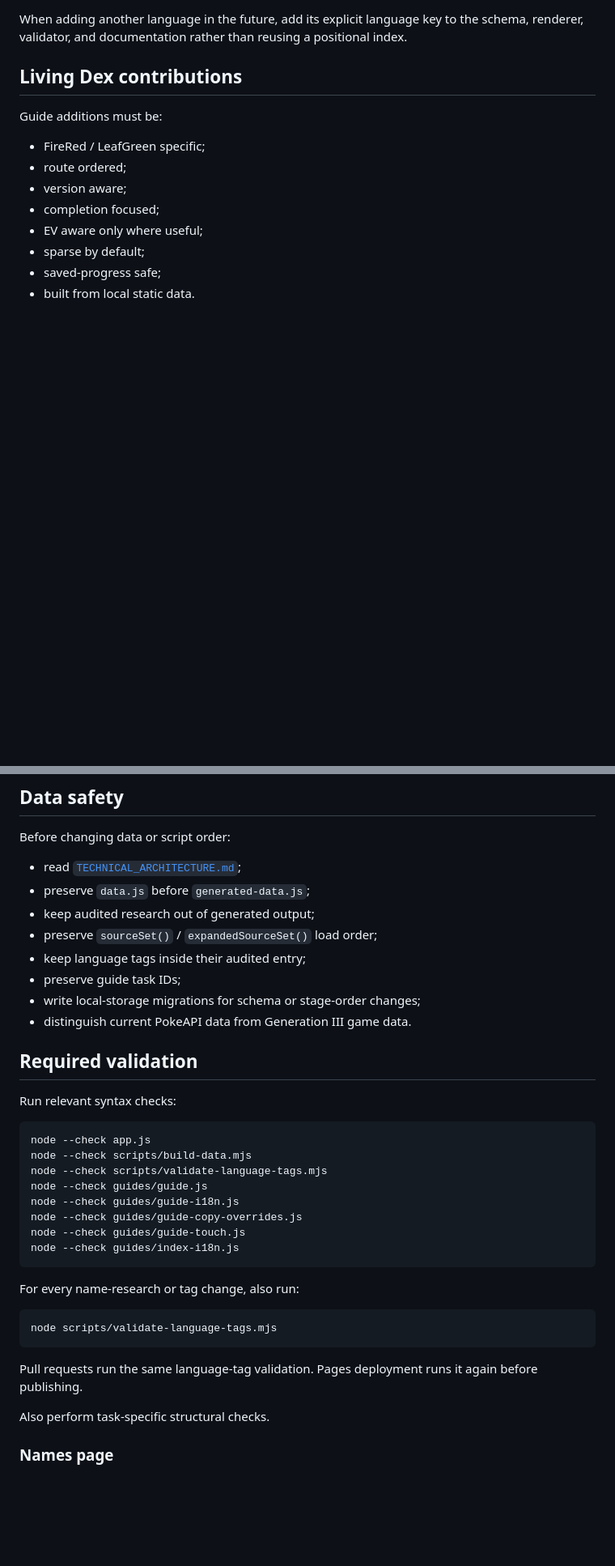
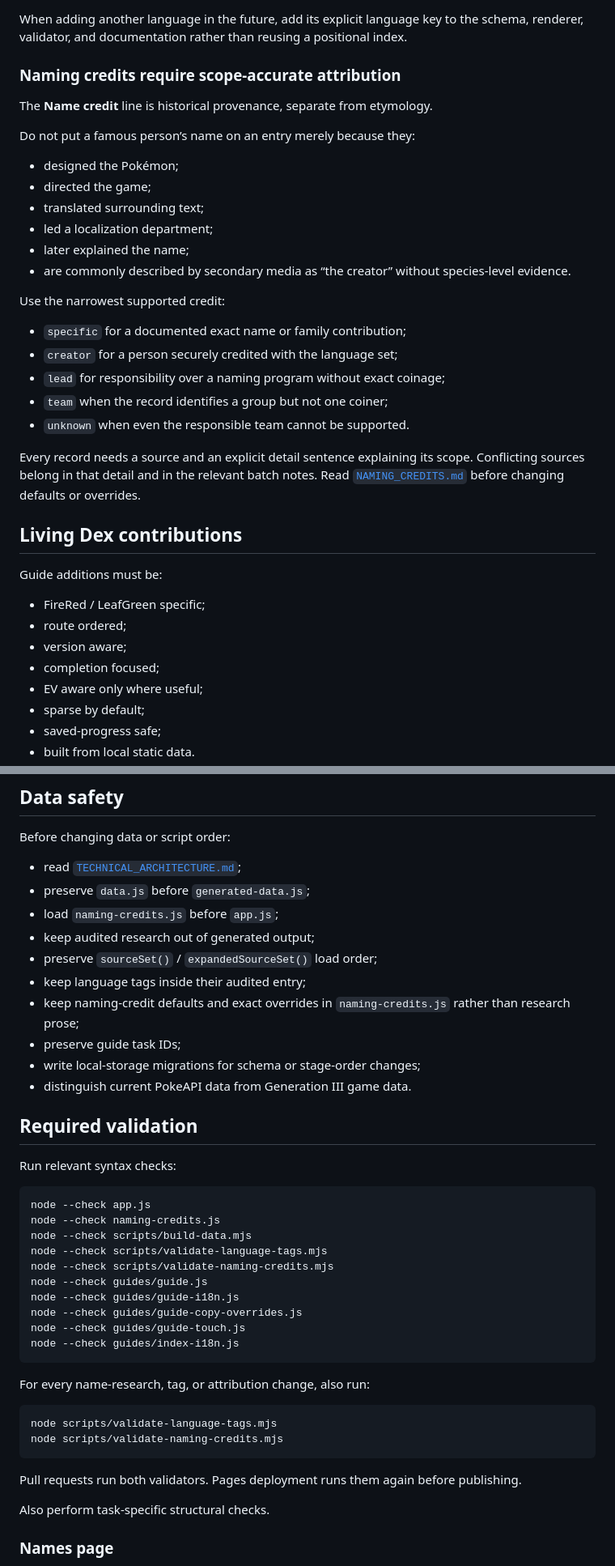
Before and after one commit to natanai/poke-etymology, a Markdown page: CONTRIBUTING.md, 2 parts joined by grey strips. Shown at 81% size. Rendered like a GitHub page; blank space fills up the shorter version.

Commit message:
Add naming credit contribution and validation rules

````diff
--- a/CONTRIBUTING.md
+++ b/CONTRIBUTING.md
@@ -74,6 +76,29 @@ Requirements:
 - consult [`LANGUAGE_TAGS.md`](LANGUAGE_TAGS.md) for the complete schema and definition.
 
 When adding another language in the future, add its explicit language key to the schema, renderer, validator, and documentation rather than reusing a positional index.
+
+### Naming credits require scope-accurate attribution
+
+The **Name credit** line is historical provenance, separate from etymology.
+
+Do not put a famous person’s name on an entry merely because they:
+
+- designed the Pokémon;
+- directed the game;
+- translated surrounding text;
+- led a localization department;
+- later explained the name;
+- are commonly described by secondary media as “the creator” without species-level evidence.
+
+Use the narrowest supported credit:
+
+- `specific` for a documented exact name or family contribution;
+- `creator` for a person securely credited with the language set;
+- `lead` for responsibility over a naming program without exact coinage;
+- `team` when the record identifies a group but not one coiner;
+- `unknown` when even the responsible team cannot be supported.
+
+Every record needs a source and an explicit detail sentence explaining its scope. Conflicting sources belong in that detail and in the relevant batch notes. Read [`NAMING_CREDITS.md`](NAMING_CREDITS.md) before changing defaults or overrides.
 
 ## Living Dex contributions
 
@@ -122,9 +147,11 @@ Before changing data or script order:
 
 - read [`TECHNICAL_ARCHITECTURE.md`](TECHNICAL_ARCHITECTURE.md);
 - preserve `data.js` before `generated-data.js`;
+- load `naming-credits.js` before `app.js`;
 - keep audited research out of generated output;
 - preserve `sourceSet()` / `expandedSourceSet()` load order;
 - keep language tags inside their audited entry;
+- keep naming-credit defaults and exact overrides in `naming-credits.js` rather than research prose;
 - preserve guide task IDs;
 - write local-storage migrations for schema or stage-order changes;
 - distinguish current PokeAPI data from Generation III game data.
@@ -135,8 +162,10 @@ Run relevant syntax checks:
 
 ```bash
 node --check app.js
+node --check naming-credits.js
 node --check scripts/build-data.mjs
 node --check scripts/validate-language-tags.mjs
+node --check scripts/validate-naming-credits.mjs
 node --check guides/guide.js
 node --check guides/guide-i18n.js
 node --check guides/guide-copy-overrides.js
@@ -144,13 +173,14 @@ node --check guides/guide-touch.js
 node --check guides/index-i18n.js
 ```
 
-For every name-research or tag change, also run:
+For every name-research, tag, or attribution change, also run:
 
 ```bash
 node scripts/validate-language-tags.mjs
+node scripts/validate-naming-credits.mjs
 ```
 
-Pull requests run the same language-tag validation. Pages deployment runs it again before publishing.
+Pull requests run both validators. Pages deployment runs them again before publishing.
 
 Also perform task-specific structural checks.
 
````
Also changed, not shown: other parts of CONTRIBUTING.md (+13 -5 lines).
